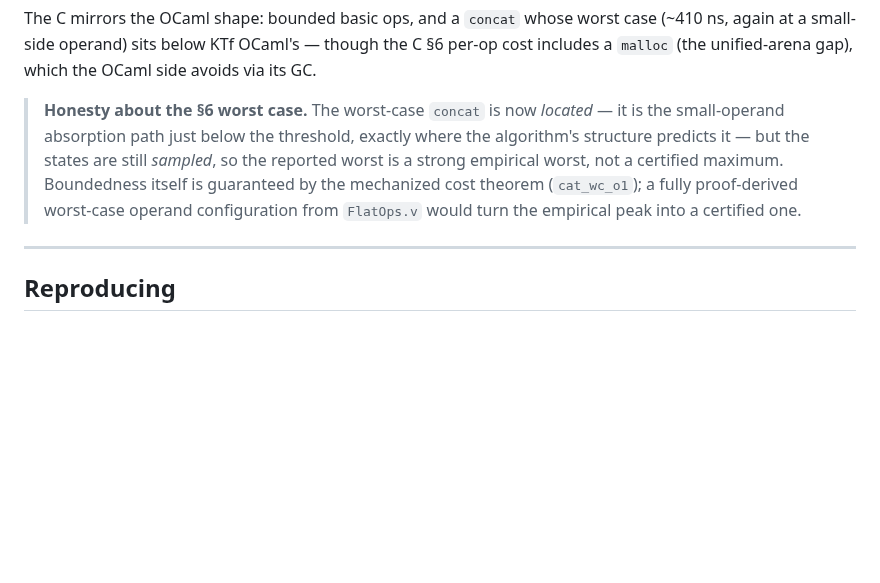
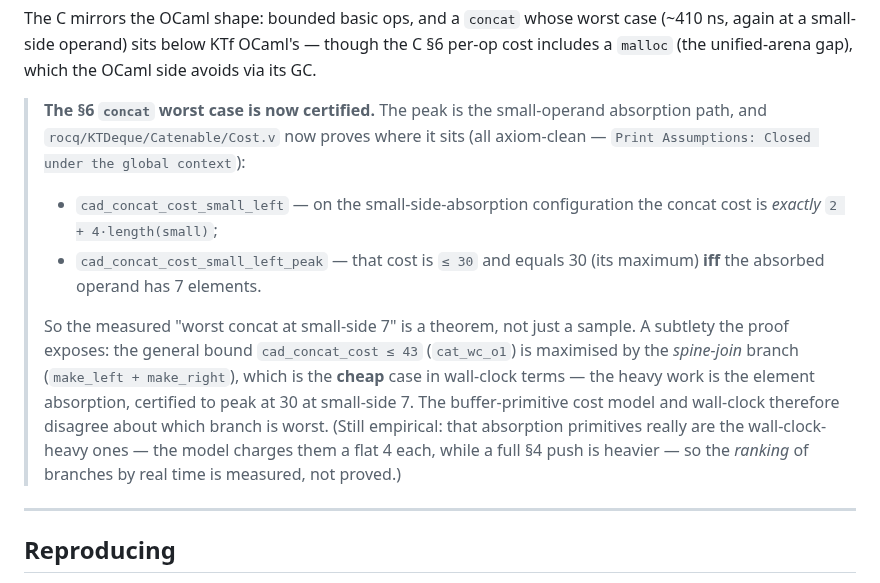
Before and after one commit to yurug/kaplan2, a Markdown page: BENCHMARKS.md, the part around the change. Rendered like a GitHub page; blank space fills up the shorter version.

Commit message:
docs: §6 concat worst case is now proof-certified (Cost.v lemmas)
BENCHMARKS.md §6 honesty note + SESSION_STATE updated: the worst-case
concat location (small-side absorption peaking at size 7) is now a
theorem, not just sampled. Note the cost-model-vs-wall-clock subtlety
(43-bound maximiser is the cheap spine-join); the only remaining
empirical claim is that absorption primitives are the wall-clock-heavy
ones (branch ranking by real time, not the bound itself).

Co-Authored-By: Claude Opus 4.8 (1M context) <noreply@anthropic.com>

```diff
--- a/BENCHMARKS.md
+++ b/BENCHMARKS.md
@@ -273,14 +273,26 @@ worst case (~410 ns, again at a small-side operand) sits below KTf
 OCaml's — though the C §6 per-op cost includes a `malloc` (the
 unified-arena gap), which the OCaml side avoids via its GC.
 
-> **Honesty about the §6 worst case.** The worst-case `concat` is now
-> *located* — it is the small-operand absorption path just below the
-> threshold, exactly where the algorithm's structure predicts it — but
-> the states are still *sampled*, so the reported worst is a strong
-> empirical worst, not a certified maximum. Boundedness itself is
-> guaranteed by the mechanized cost theorem (`cat_wc_o1`); a fully
-> proof-derived worst-case operand configuration from `FlatOps.v` would
-> turn the empirical peak into a certified one.
+> **The §6 `concat` worst case is now certified.** The peak is the
+> small-operand absorption path, and `rocq/KTDeque/Catenable/Cost.v` now
+> proves where it sits (all axiom-clean — `Print Assumptions: Closed
+> under the global context`):
+> - `cad_concat_cost_small_left` — on the small-side-absorption
+>   configuration the concat cost is *exactly* `2 + 4·length(small)`;
+> - `cad_concat_cost_small_left_peak` — that cost is `≤ 30` and equals 30
+>   (its maximum) **iff** the absorbed operand has 7 elements.
+>
+> So the measured "worst concat at small-side 7" is a theorem, not just a
+> sample. A subtlety the proof exposes: the general bound
+> `cad_concat_cost ≤ 43` (`cat_wc_o1`) is maximised by the *spine-join*
+> branch (`make_left + make_right`), which is the **cheap** case in
+> wall-clock terms — the heavy work is the element absorption, certified
+> to peak at 30 at small-side 7. The buffer-primitive cost model and
+> wall-clock therefore disagree about which branch is worst. (Still
+> empirical: that absorption primitives really are the wall-clock-heavy
+> ones — the model charges them a flat 4 each, while a full §4 push is
+> heavier — so the *ranking* of branches by real time is measured, not
+> proved.)
 
 ---
 
```
Also changed, not shown: SESSION_STATE.md (+12 -4 lines).
